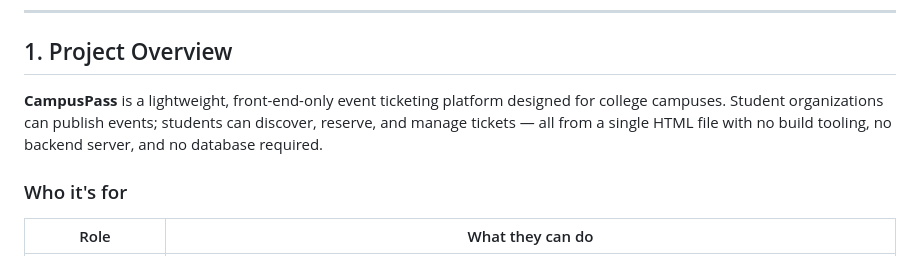
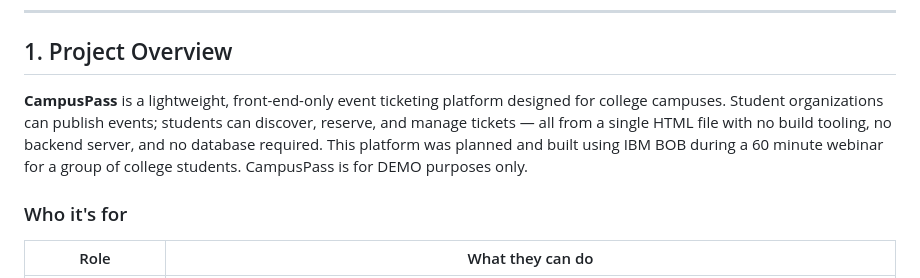
Before and after one commit to jajllc/campuspass, a Markdown page: README.md, the part around the change. GitHub-like rendering.

```diff
--- a/README.md
+++ b/README.md
@@ -34,7 +34,7 @@
 
 ## 1. Project Overview
 
-**CampusPass** is a lightweight, front-end-only event ticketing platform designed for college campuses. Student organizations can publish events; students can discover, reserve, and manage tickets — all from a single HTML file with no build tooling, no backend server, and no database required.
+**CampusPass** is a lightweight, front-end-only event ticketing platform designed for college campuses. Student organizations can publish events; students can discover, reserve, and manage tickets — all from a single HTML file with no build tooling, no backend server, and no database required. This platform was planned and built using IBM BOB during a 60 minute webinar for a group of college students. CampusPass is for DEMO purposes only.
 
 ### Who it's for
 
```
